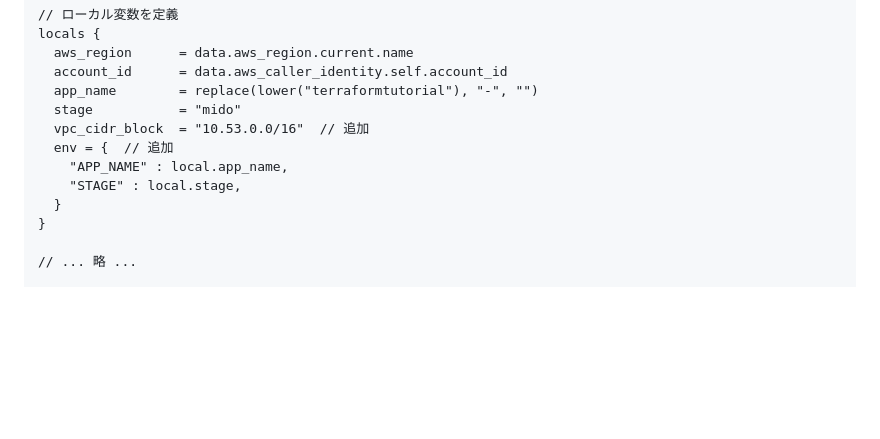
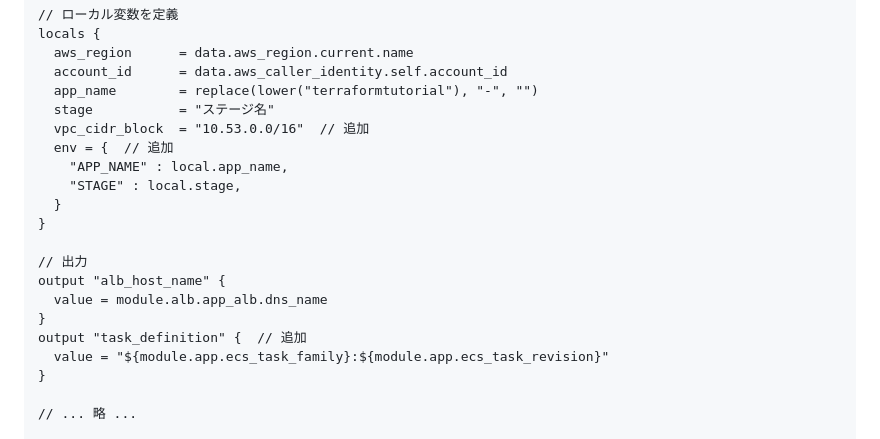
Before and after one commit to ng3rdstmadgke/terraform-tutorial, a Markdown page: docs/chapter_03.md, the part around the change. GitHub-like rendering; blank space fills up the shorter version.

Commit message:
些細な修正

```diff
--- a/docs/chapter_03.md
+++ b/docs/chapter_03.md
@@ -687,12 +687,20 @@ locals {
   aws_region      = data.aws_region.current.name
   account_id      = data.aws_caller_identity.self.account_id
   app_name        = replace(lower("terraformtutorial"), "-", "")
-  stage           = "mido"
+  stage           = "ステージ名"
   vpc_cidr_block  = "10.53.0.0/16"  // 追加
   env = {  // 追加
     "APP_NAME" : local.app_name,
     "STAGE" : local.stage,
   }
+}
+
+// 出力
+output "alb_host_name" {
+  value = module.alb.app_alb.dns_name
+}
+output "task_definition" {  // 追加
+  value = "${module.app.ecs_task_family}:${module.app.ecs_task_revision}"
 }
 
 // ... 略 ...
```
Also changed, not shown: docs/chapter_02.md (+5 -0 lines).
